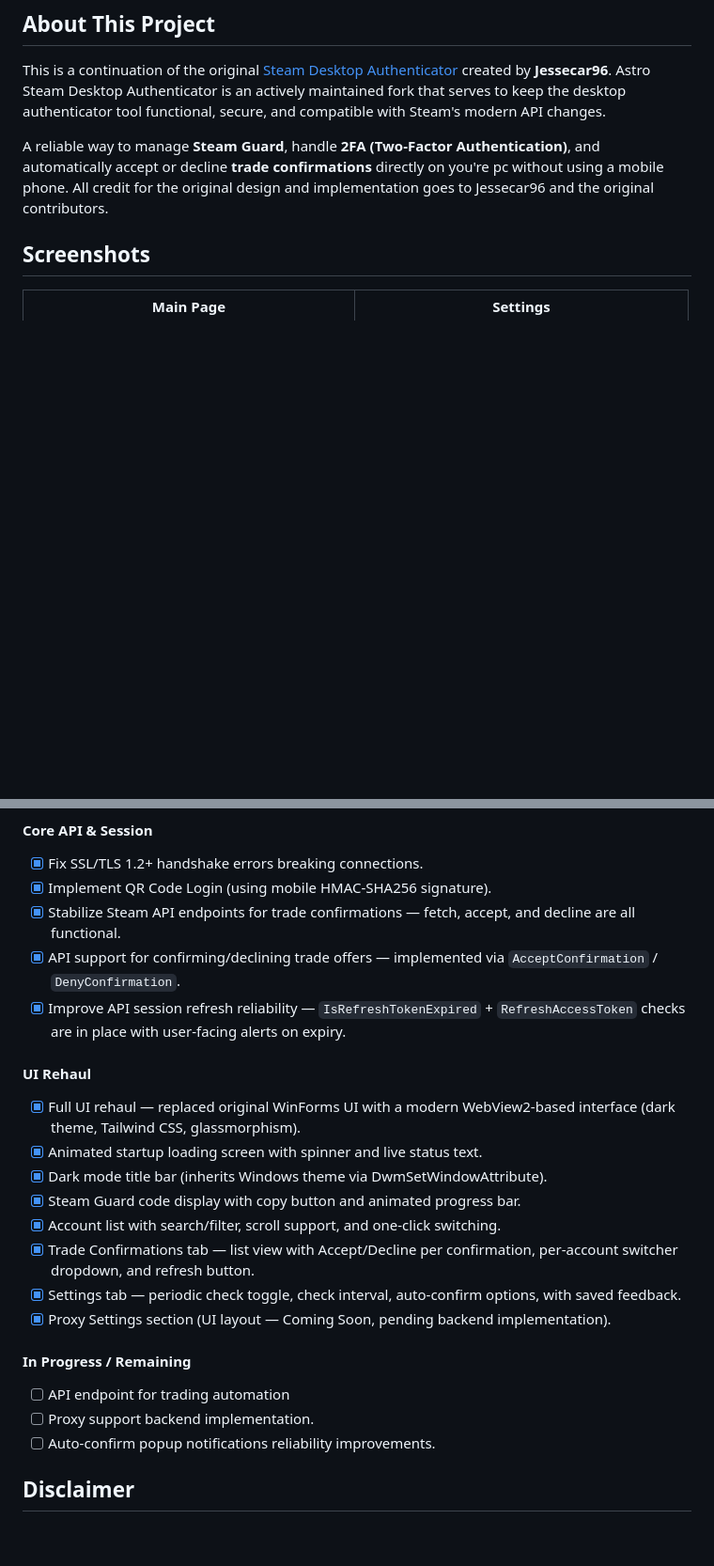
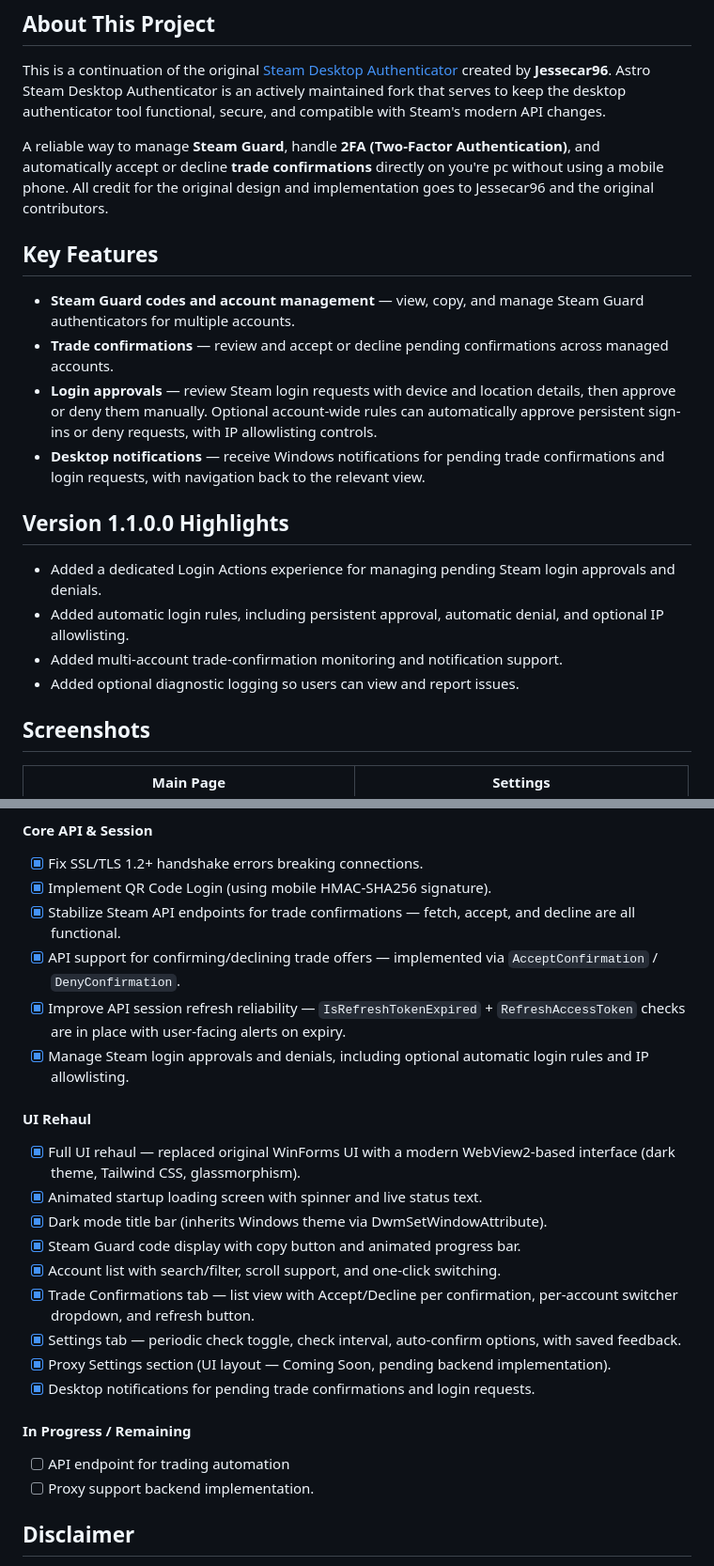
Before and after one commit to AstroZer01/Astro-Steam-Desktop-Authenticator, a Markdown page: README.md, 2 parts joined by grey strips. Shown at 94% size. Drawn GitHub-style; blank space fills up the shorter version.

Commit message:
Document login approvals and recent features

```diff
--- a/README.md
+++ b/README.md
@@ -26,6 +26,20 @@ This is a continuation of the original [Steam Desktop Authenticator](https://git
 
 A reliable way to manage **Steam Guard**, handle **2FA (Two-Factor Authentication)**, and automatically accept or decline **trade confirmations** directly on you're pc without using a mobile phone.
 All credit for the original design and implementation goes to Jessecar96 and the original contributors.
+
+## Key Features
+
+- **Steam Guard codes and account management** — view, copy, and manage Steam Guard authenticators for multiple accounts.
+- **Trade confirmations** — review and accept or decline pending confirmations across managed accounts.
+- **Login approvals** — review Steam login requests with device and location details, then approve or deny them manually. Optional account-wide rules can automatically approve persistent sign-ins or deny requests, with IP allowlisting controls.
+- **Desktop notifications** — receive Windows notifications for pending trade confirmations and login requests, with navigation back to the relevant view.
+
+## Version 1.1.0.0 Highlights
+
+- Added a dedicated Login Actions experience for managing pending Steam login approvals and denials.
+- Added automatic login rules, including persistent approval, automatic denial, and optional IP allowlisting.
+- Added multi-account trade-confirmation monitoring and notification support.
+- Added optional diagnostic logging so users can view and report issues.
 
 ## Screenshots
 
@@ -73,6 +87,7 @@ If you prefer to compile the program from source rather than downloading the pre
 - [x] Stabilize Steam API endpoints for trade confirmations — fetch, accept, and decline are all functional.
 - [x] API support for confirming/declining trade offers — implemented via `AcceptConfirmation` / `DenyConfirmation`.
 - [x] Improve API session refresh reliability — `IsRefreshTokenExpired` + `RefreshAccessToken` checks are in place with user-facing alerts on expiry.
+- [x] Manage Steam login approvals and denials, including optional automatic login rules and IP allowlisting.
 
 #### UI Rehaul
 - [x] Full UI rehaul — replaced original WinForms UI with a modern WebView2-based interface (dark theme, Tailwind CSS, glassmorphism).
@@ -83,11 +98,11 @@ If you prefer to compile the program from source rather than downloading the pre
 - [x] Trade Confirmations tab — list view with Accept/Decline per confirmation, per-account switcher dropdown, and refresh button.
 - [x] Settings tab — periodic check toggle, check interval, auto-confirm options, with saved feedback.
 - [x] Proxy Settings section (UI layout — Coming Soon, pending backend implementation).
+- [x] Desktop notifications for pending trade confirmations and login requests.
 
 #### In Progress / Remaining
 - [ ] API endpoint for trading automation
 - [ ] Proxy support backend implementation.
-- [ ] Auto-confirm popup notifications reliability improvements.
 
 ## Disclaimer
 We provide no warranty for using this tool. You use this program at your own risk, and accept the responsibility to make backups of your `maFiles` (which contain your 2FA secrets) and prevent unauthorized access to your computer.
```
